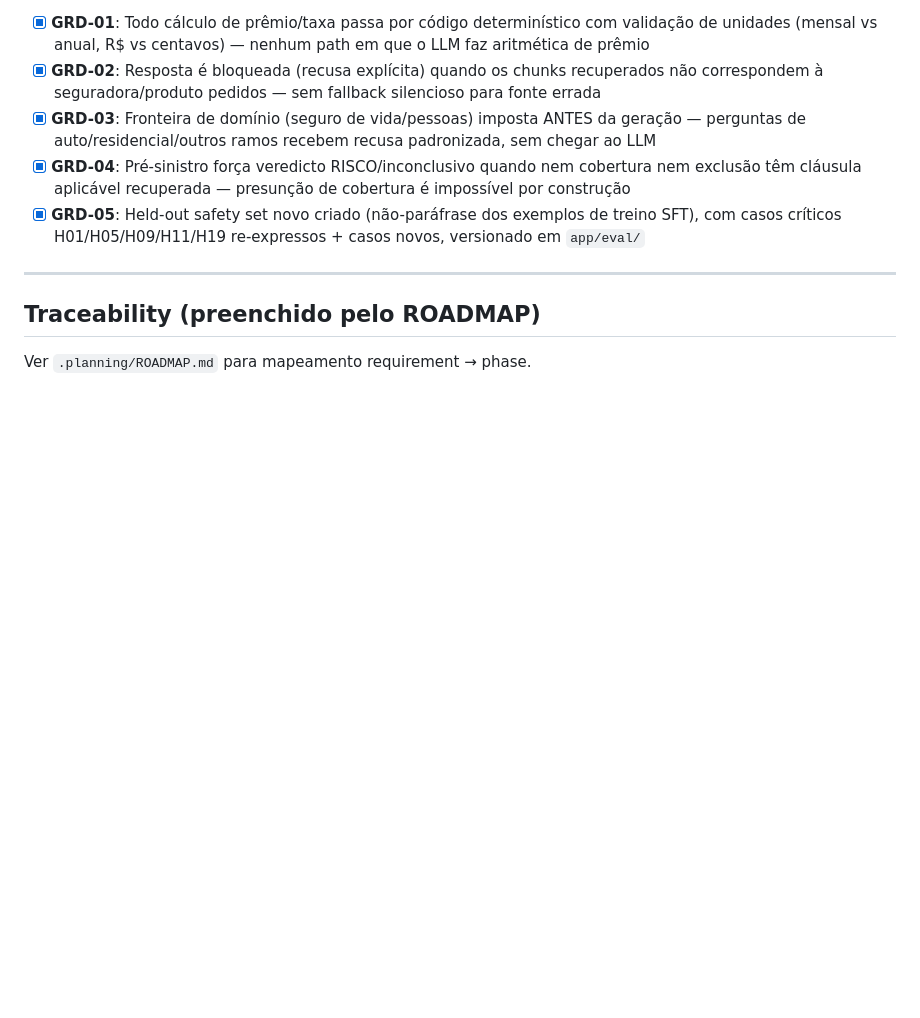
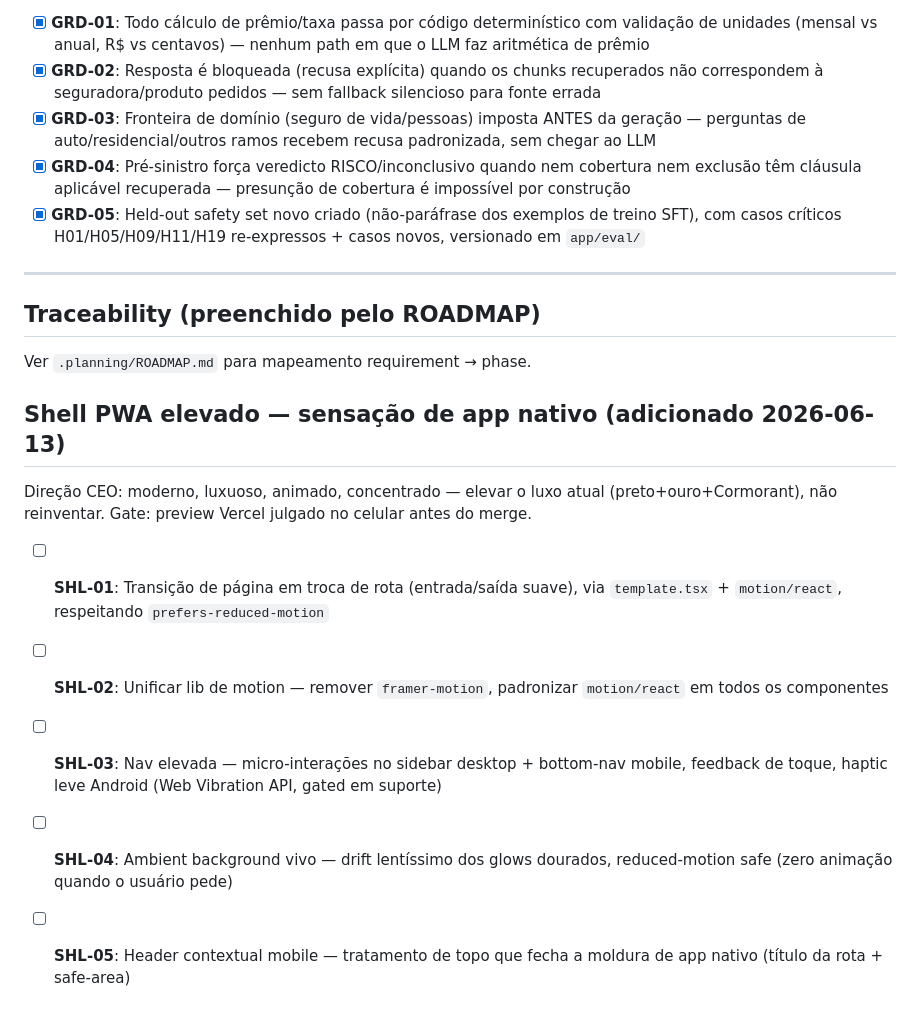
Before and after one commit to RENATOVIEIRA10/SOLOMON-, a Markdown page: .planning/REQUIREMENTS.md, the part around the change. Drawn GitHub-style; blank space fills up the shorter version.

```diff
--- a/.planning/REQUIREMENTS.md
+++ b/.planning/REQUIREMENTS.md
@@ -102,3 +102,13 @@ Fonte: `docs/qa/sft-v2-model-gate-2026-06-07.md` — trabalho exigido antes de q
 ## Traceability (preenchido pelo ROADMAP)
 
 Ver `.planning/ROADMAP.md` para mapeamento requirement → phase.
+
+## Shell PWA elevado — sensação de app nativo (adicionado 2026-06-13)
+
+Direção CEO: moderno, luxuoso, animado, concentrado — elevar o luxo atual (preto+ouro+Cormorant), não reinventar. Gate: preview Vercel julgado no celular antes do merge.
+
+- [ ] **SHL-01**: Transição de página em troca de rota (entrada/saída suave), via `template.tsx` + `motion/react`, respeitando `prefers-reduced-motion`
+- [ ] **SHL-02**: Unificar lib de motion — remover `framer-motion`, padronizar `motion/react` em todos os componentes
+- [ ] **SHL-03**: Nav elevada — micro-interações no sidebar desktop + bottom-nav mobile, feedback de toque, haptic leve Android (Web Vibration API, gated em suporte)
+- [ ] **SHL-04**: Ambient background vivo — drift lentíssimo dos glows dourados, reduced-motion safe (zero animação quando o usuário pede)
+- [ ] **SHL-05**: Header contextual mobile — tratamento de topo que fecha a moldura de app nativo (título da rota + safe-area)
```
